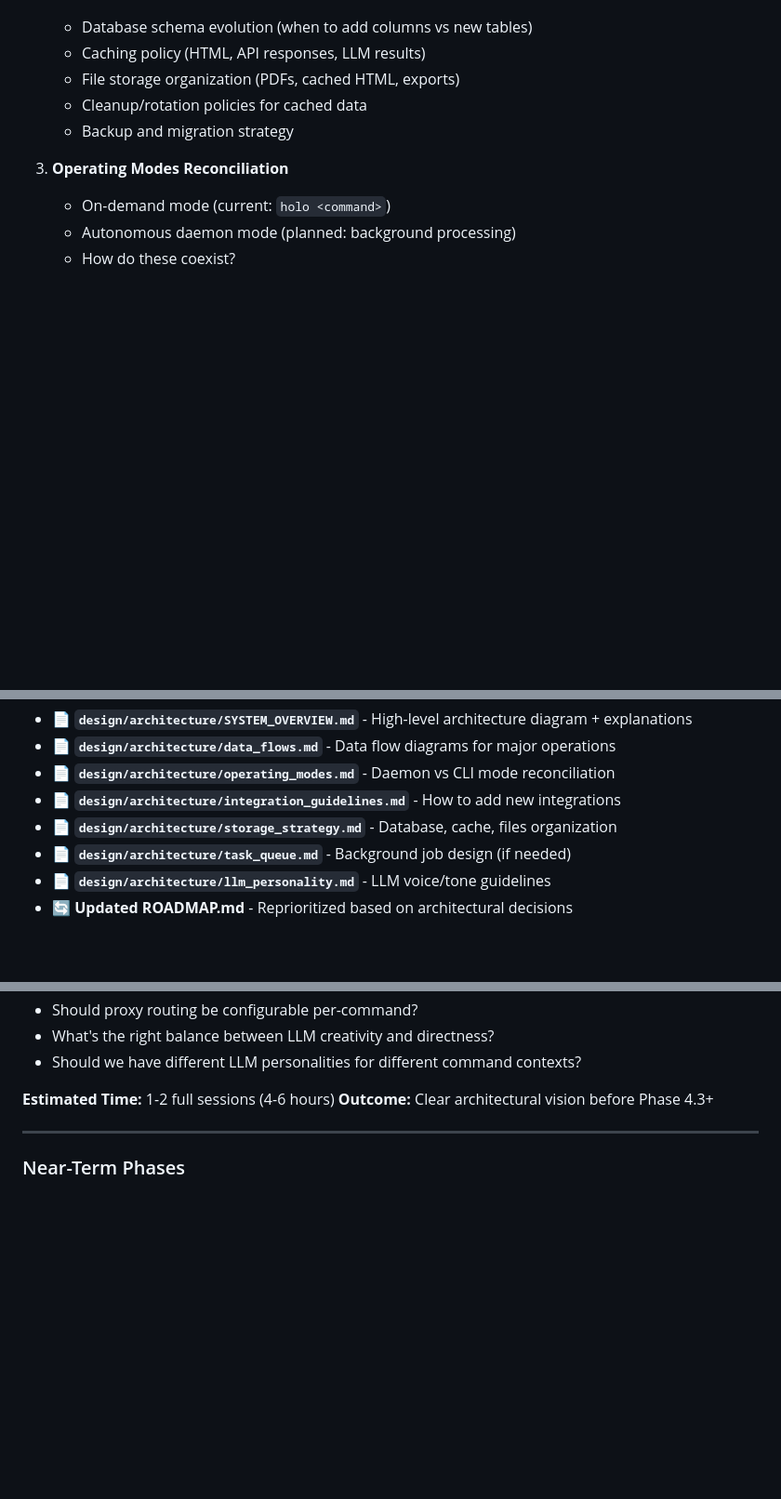
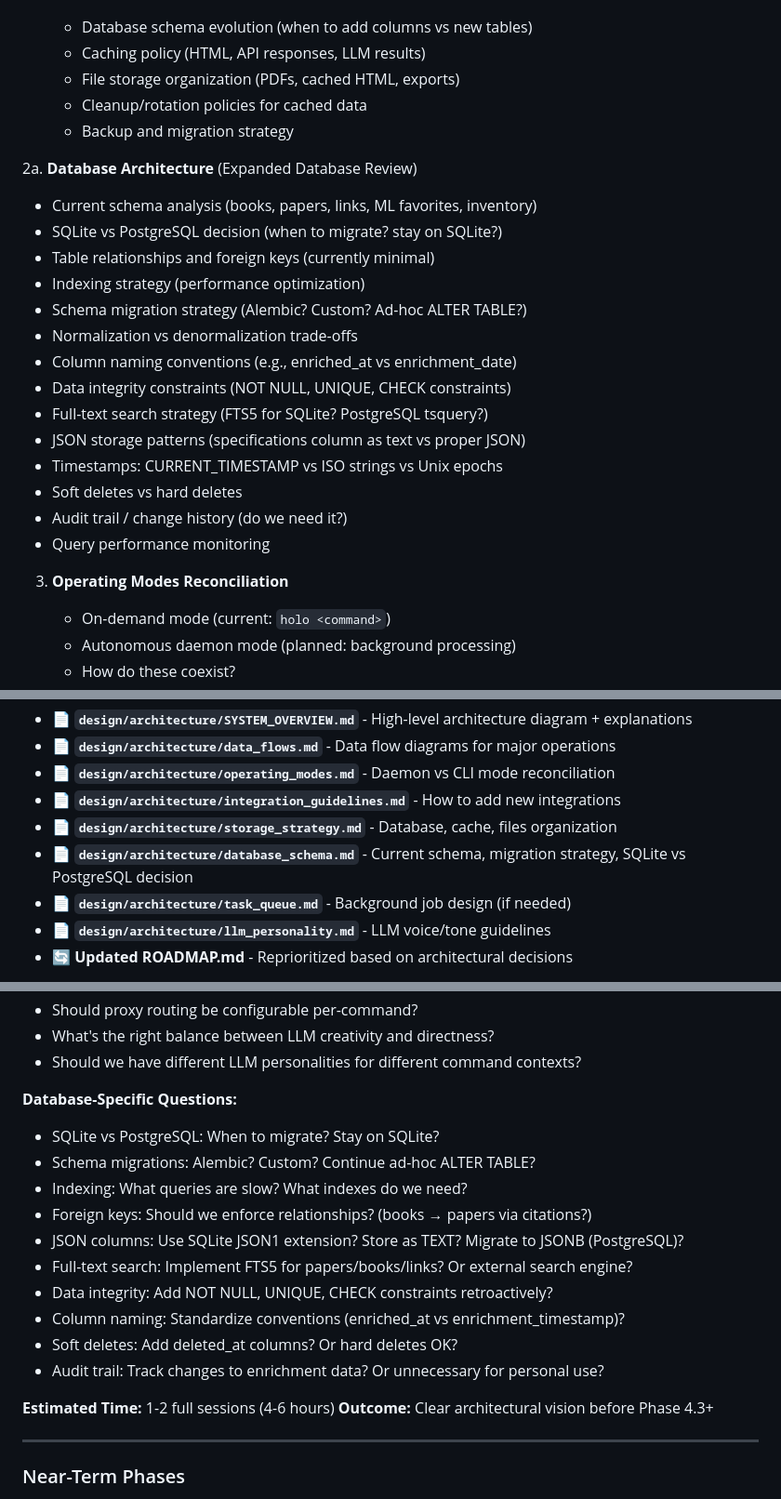
Before and after one commit to endarthur/holocene, a Markdown page: docs/ROADMAP.md, 3 parts joined by grey strips. Shown at 93% size. GitHub-like rendering; blank space fills up the shorter version.

```diff
--- a/docs/ROADMAP.md
+++ b/docs/ROADMAP.md
@@ -708,6 +708,22 @@ We've been in deep implementation mode (ML integration, proxy setup, caching, in
    - Cleanup/rotation policies for cached data
    - Backup and migration strategy
 
+2a. **Database Architecture** (Expanded Database Review)
+   - Current schema analysis (books, papers, links, ML favorites, inventory)
+   - SQLite vs PostgreSQL decision (when to migrate? stay on SQLite?)
+   - Table relationships and foreign keys (currently minimal)
+   - Indexing strategy (performance optimization)
+   - Schema migration strategy (Alembic? Custom? Ad-hoc ALTER TABLE?)
+   - Normalization vs denormalization trade-offs
+   - Column naming conventions (e.g., enriched_at vs enrichment_date)
+   - Data integrity constraints (NOT NULL, UNIQUE, CHECK constraints)
+   - Full-text search strategy (FTS5 for SQLite? PostgreSQL tsquery?)
+   - JSON storage patterns (specifications column as text vs proper JSON)
+   - Timestamps: CURRENT_TIMESTAMP vs ISO strings vs Unix epochs
+   - Soft deletes vs hard deletes
+   - Audit trail / change history (do we need it?)
+   - Query performance monitoring
+
 3. **Operating Modes Reconciliation**
    - On-demand mode (current: `holo <command>`)
    - Autonomous daemon mode (planned: background processing)
@@ -762,6 +778,7 @@ We've been in deep implementation mode (ML integration, proxy setup, caching, in
 - 📄 **`design/architecture/operating_modes.md`** - Daemon vs CLI mode reconciliation
 - 📄 **`design/architecture/integration_guidelines.md`** - How to add new integrations
 - 📄 **`design/architecture/storage_strategy.md`** - Database, cache, files organization
+- 📄 **`design/architecture/database_schema.md`** - Current schema, migration strategy, SQLite vs PostgreSQL decision
 - 📄 **`design/architecture/task_queue.md`** - Background job design (if needed)
 - 📄 **`design/architecture/llm_personality.md`** - LLM voice/tone guidelines
 - 🔄 **Updated ROADMAP.md** - Reprioritized based on architectural decisions
@@ -780,6 +797,18 @@ We've been in deep implementation mode (ML integration, proxy setup, caching, in
 - Should proxy routing be configurable per-command?
 - What's the right balance between LLM creativity and directness?
 - Should we have different LLM personalities for different command contexts?
+
+**Database-Specific Questions:**
+- SQLite vs PostgreSQL: When to migrate? Stay on SQLite?
+- Schema migrations: Alembic? Custom? Continue ad-hoc ALTER TABLE?
+- Indexing: What queries are slow? What indexes do we need?
+- Foreign keys: Should we enforce relationships? (books → papers via citations?)
+- JSON columns: Use SQLite JSON1 extension? Store as TEXT? Migrate to JSONB (PostgreSQL)?
+- Full-text search: Implement FTS5 for papers/books/links? Or external search engine?
+- Data integrity: Add NOT NULL, UNIQUE, CHECK constraints retroactively?
+- Column naming: Standardize conventions (enriched_at vs enrichment_timestamp)?
+- Soft deletes: Add deleted_at columns? Or hard deletes OK?
+- Audit trail: Track changes to enrichment data? Or unnecessary for personal use?
 
 **Estimated Time:** 1-2 full sessions (4-6 hours)
 **Outcome:** Clear architectural vision before Phase 4.3+
```
Also changed, not shown: docs/database_current_state.md (added, +575 -0 lines).
